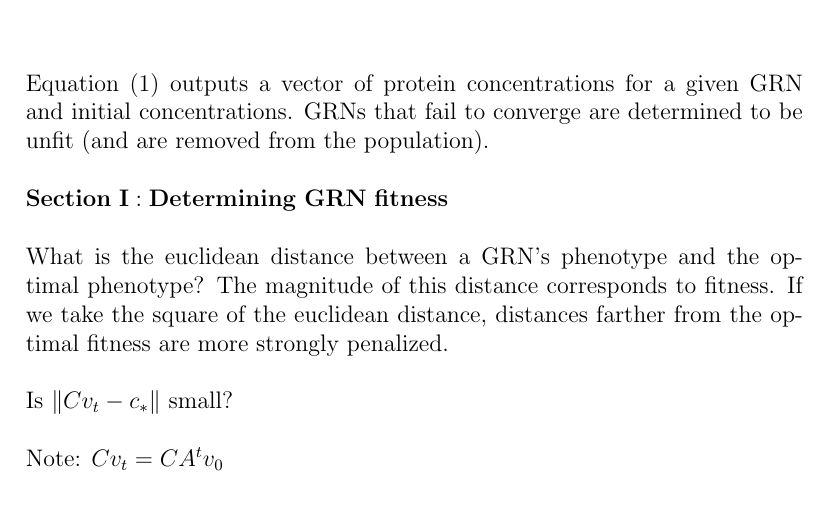
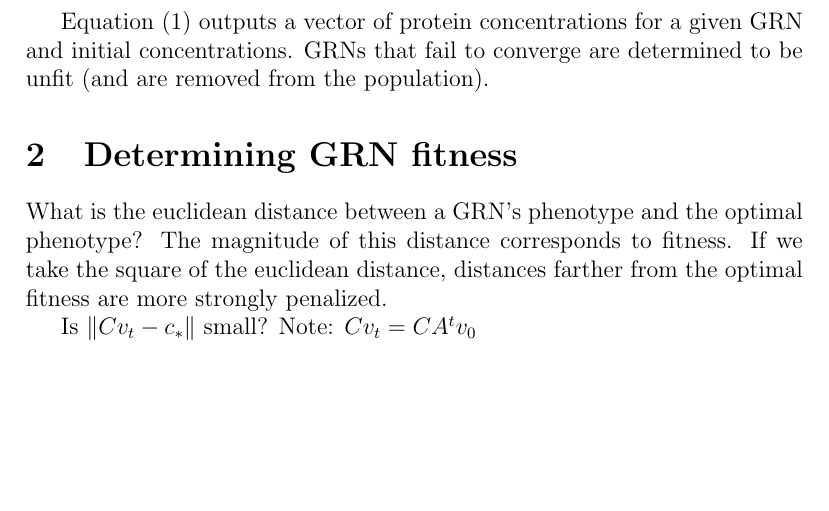
Before and after one commit to joshseth/GRN, a LaTeX document (GRN-evolution-analytical.tex): part of page 1 of 3 before the commit and part of page 1 of 2 after it, cut so that both start at the same text, the shorter picture padded with empty space. Compiled offline with pdfLaTeX.

Commit message:
"outline2 changes"

```diff
--- a/GRN-evolution-analytical.tex
+++ b/GRN-evolution-analytical.tex
@@ -7,11 +10,9 @@ Where A and B are Genetic Regulatory Networks (GRN), $v_{0}$ is the initial prot
 \begin{equation}
 v_{t} = A^{t}v_{0} \xrightarrow{t \rightarrow \infty} v_{\infty}
-\end{equation} \\ \\
-Equation (1)  outputs a vector of protein concentrations for a given GRN and initial concentrations.  GRNs that fail to converge are determined to be unfit (and are removed from the population). \\ \\
-$\bold{Section\ I: Determining \ GRN\ fitness}$\\ \\
+\end{equation}
+
+Equation (1)  outputs a vector of protein concentrations for a given GRN and initial concentrations.  GRNs that fail to converge are determined to be unfit (and are removed from the population).
+
+\section{Determining GRN fitness}
+
 What is the euclidean distance between a GRN's phenotype and the optimal phenotype? The magnitude of this distance corresponds to fitness. If we take the square of the euclidean distance, distances farther from the optimal fitness are more strongly penalized.
-\\ \\
-$ \mbox{Is } \lVert Cv_{t} - c_{*} \rVert
-\ \mbox{small?}$ \\ \\
-Note: $Cv_{t} = CA^{t}v_{0}$ \\ \\
-\begin{align} \begin{split}
@@ -20,0 +20,3 @@ Note: $Cv_{t} = CA^{t}v_{0}$ \\ \\
+Is $\lVert Cv_{t} - c_{*} \rVert$ small?
+Note: $Cv_{t} = CA^{t}v_{0}$
+\begin{align}
```
Also changed, not shown: GRN-evolution-analytical.tex (14 more changed lines), 1 other file.
